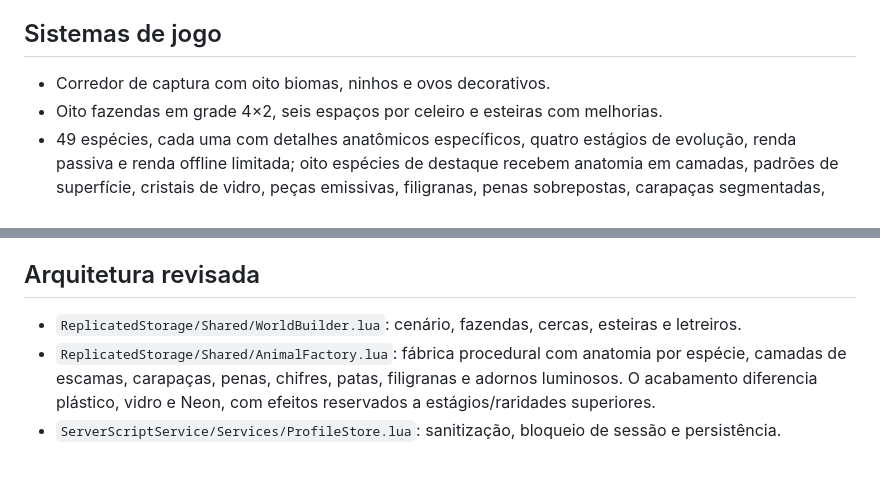
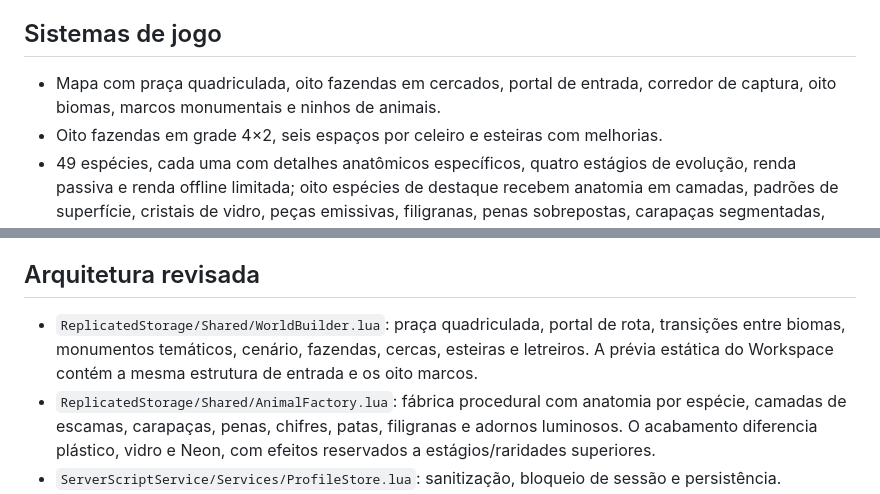
Before and after one commit to japaguimarassi-create/Cursed-Collision, a Markdown page: README.md, 2 parts joined by grey strips. GitHub-like rendering; blank space fills up the shorter version.

Commit message:
Document the new map layout in project README

```diff
--- a/README.md
+++ b/README.md
@@ -4,7 +4,7 @@ Projeto Roblox mobile-first com oito biomas, fazendas, animais evolutivos, guard
 
 ## Sistemas de jogo
 
-- Corredor de captura com oito biomas, ninhos e ovos decorativos.
+- Mapa com praça quadriculada, oito fazendas em cercados, portal de entrada, corredor de captura, oito biomas, marcos monumentais e ninhos de animais.
 - Oito fazendas em grade 4×2, seis espaços por celeiro e esteiras com melhorias.
 - 49 espécies, cada uma com detalhes anatômicos específicos, quatro estágios de evolução, renda passiva e renda offline limitada; oito espécies de destaque recebem anatomia em camadas, padrões de superfície, cristais de vidro, peças emissivas, filigranas, penas sobrepostas, carapaças segmentadas, galhadas ramificadas, folhagem, caudas múltiplas e juba radial.
 - Sistema visual por raridade: halo geométrico nos pets Míticos ou superiores em estágios avançados; partículas e luz local apenas nos níveis Secreto, Eterno e Divino. Os adornos de raridade não são aplicados aos filhotes comuns.
@@ -15,7 +15,7 @@ Projeto Roblox mobile-first com oito biomas, fazendas, animais evolutivos, guard
 
 ## Arquitetura revisada
 
-- `ReplicatedStorage/Shared/WorldBuilder.lua`: cenário, fazendas, cercas, esteiras e letreiros.
+- `ReplicatedStorage/Shared/WorldBuilder.lua`: praça quadriculada, portal de rota, transições entre biomas, monumentos temáticos, cenário, fazendas, cercas, esteiras e letreiros. A prévia estática do Workspace contém a mesma estrutura de entrada e os oito marcos.
 - `ReplicatedStorage/Shared/AnimalFactory.lua`: fábrica procedural com anatomia por espécie, camadas de escamas, carapaças, penas, chifres, patas, filigranas e adornos luminosos. O acabamento diferencia plástico, vidro e Neon, com efeitos reservados a estágios/raridades superiores.
 - `ServerScriptService/Services/ProfileStore.lua`: sanitização, bloqueio de sessão e persistência.
 - `StarterPlayerScripts/InteractionPrompt.lua`: interface compacta de interação e tratamento do pressionar/soltar.
```
